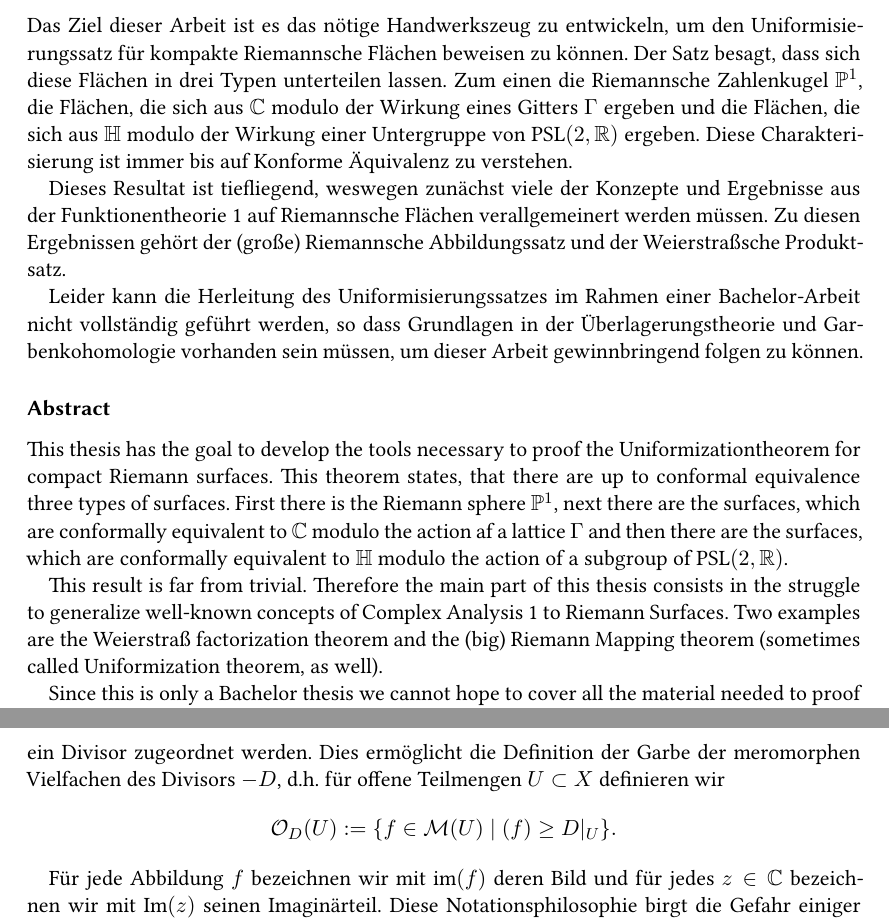
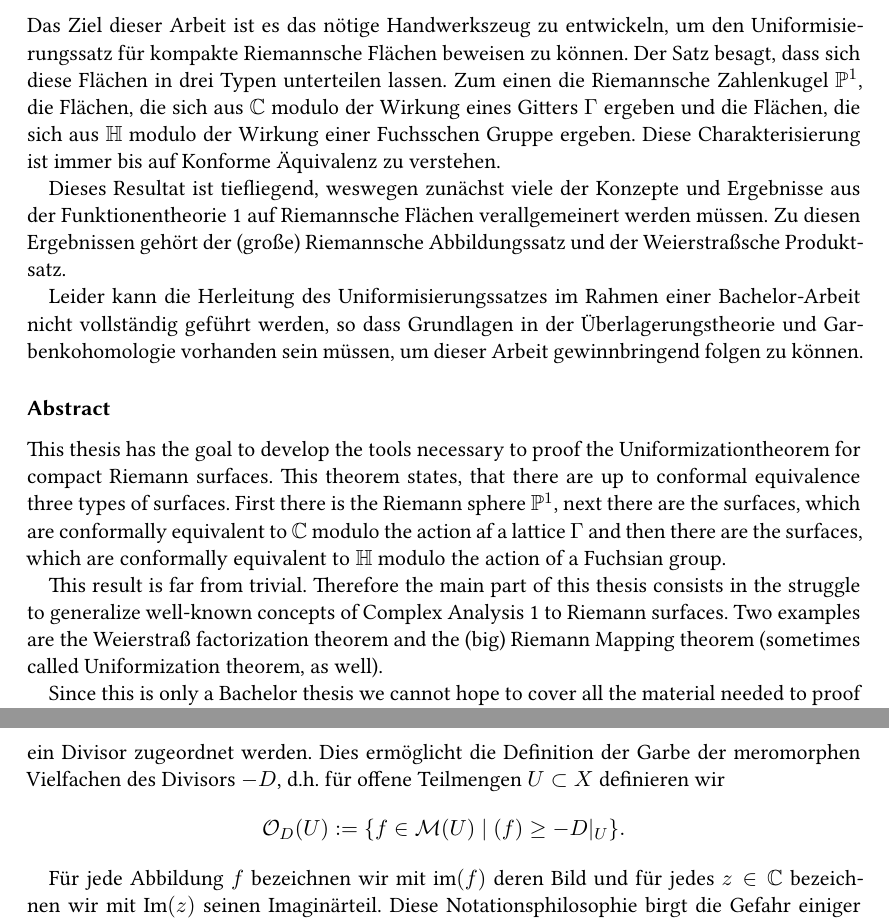
Before and after one commit to Emrys-Merlin/Bachelor-Math, a LaTeX document (Bachelor.tex, which reads content/Abstract.tex, content/Einführung.tex): two parts of pages 5 and 9 of 97, joined at a grey line, cut so that both start at the same text. Compiled offline with XeLaTeX; a missing font is replaced by an installed copy or a similar font; an older LaTeX class or package is replaced by its successor.

Commit message:
Noch kleine Tippfehler am Anfang korrigiert.

```diff
--- a/content/Abstract.tex
+++ b/content/Abstract.tex
@@ -8,7 +8,7 @@ Flächen beweisen zu können. Der Satz besagt, dass sich diese
 Flächen in drei Typen unterteilen lassen. Zum einen die Riemannsche
 Zahlenkugel $\P^1$, die Flächen, die sich aus $\C$ modulo der
 Wirkung eines Gitters $\Gamma$ ergeben und die Flächen, die sich aus
-$\h$ modulo der Wirkung einer Untergruppe von $\PSL(2, \R)$
+$\h$ modulo der Wirkung einer Fuchsschen Gruppe
 ergeben. Diese Charakterisierung ist immer bis auf Konforme
 Äquivalenz zu verstehen.
 
@@ -32,12 +32,12 @@ states, that there are up to conformal equivalence three types of
 surfaces. First there is the Riemann sphere $\P^1$, next there are the
 surfaces, which are conformally equivalent to $\C$ modulo the action
 af a lattice $\Gamma$ and then there are the surfaces, which are
-conformally equivalent to $\h$ modulo the action of a subgroup of
-$\PSL(2, \R)$.
+conformally equivalent to $\h$ modulo the action of a Fuchsian group.
+
 
 This result is far from trivial. Therefore the main part of this
 thesis consists in the struggle to generalize well-known concepts of
-Complex Analysis 1 to Riemann Surfaces. Two examples are the
+Complex Analysis 1 to Riemann surfaces. Two examples are the
 Weierstraß factorization theorem and the (big) Riemann Mapping theorem
 (sometimes called Uniformization theorem, as well).
 
--- a/content/Einführung.tex
+++ b/content/Einführung.tex
@@ -46,7 +46,7 @@ ein Divisor zugeordnet werden. Dies ermöglicht die Definition der
 Garbe der meromorphen Vielfachen des Divisors $-D$, d.h. für offene
 Teilmengen $U \subset X$ definieren wir
 \[
-\hol_D(U) := \{f \in \mer(U) \mid (f) \geq D|_U \}.
+\hol_D(U) := \{f \in \mer(U) \mid (f) \geq -D|_U \}.
 \]
 
 Für jede Abbildung $f$ bezeichnen wir mit $\im(f)$ deren Bild und für
```
Also changed, not shown: Bachelor.pdf, content/Einführung.tex (2 more changed lines).
